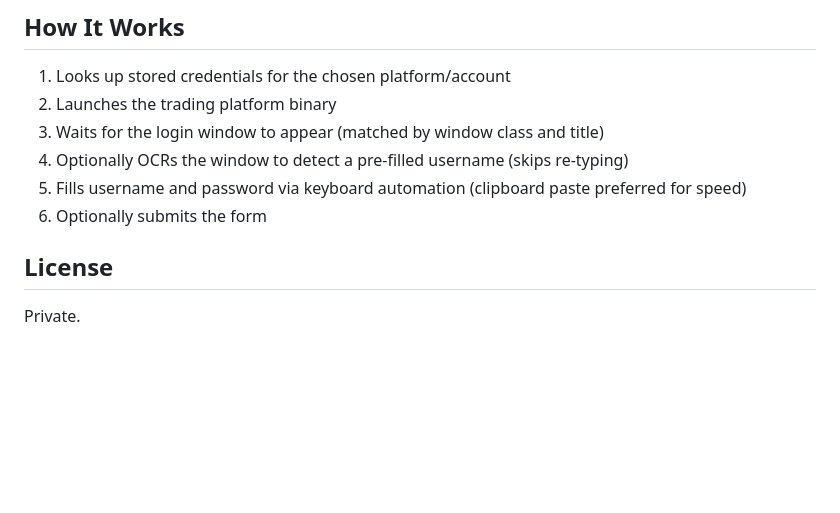
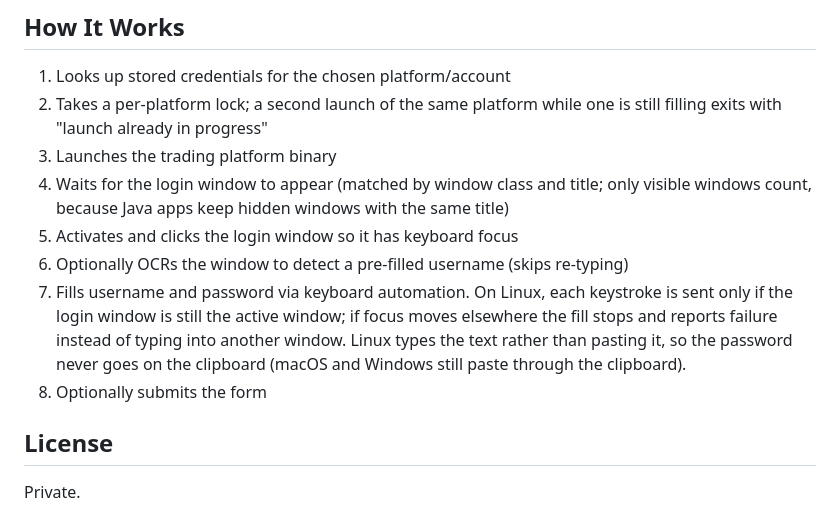
Before and after one commit to DigitalCyberSoft/tradegate, a Markdown page: README.md, the part around one of its changes. Drawn GitHub-style; blank space fills up the shorter version.

```diff
--- a/README.md
+++ b/README.md
@@ -180,11 +208,21 @@ Two backends, usable independently or together:
 ## How It Works
 
 1. Looks up stored credentials for the chosen platform/account
-2. Launches the trading platform binary
-3. Waits for the login window to appear (matched by window class and title)
-4. Optionally OCRs the window to detect a pre-filled username (skips re-typing)
-5. Fills username and password via keyboard automation (clipboard paste preferred for speed)
-6. Optionally submits the form
+2. Takes a per-platform lock; a second launch of the same platform while one
+   is still filling exits with "launch already in progress"
+3. Launches the trading platform binary
+4. Waits for the login window to appear (matched by window class and title;
+   only visible windows count, because Java apps keep hidden windows with
+   the same title)
+5. Activates and clicks the login window so it has keyboard focus
+6. Optionally OCRs the window to detect a pre-filled username (skips re-typing)
+7. Fills username and password via keyboard automation. On Linux, each
+   keystroke is sent only if the login window is still the active window;
+   if focus moves elsewhere the fill stops and reports failure instead of
+   typing into another window. Linux types the text rather than pasting
+   it, so the password never goes on the clipboard (macOS and Windows
+   still paste through the clipboard).
+8. Optionally submits the form
 
 ## License
 
```
Also changed, not shown: other parts of README.md (+33 -5 lines).
